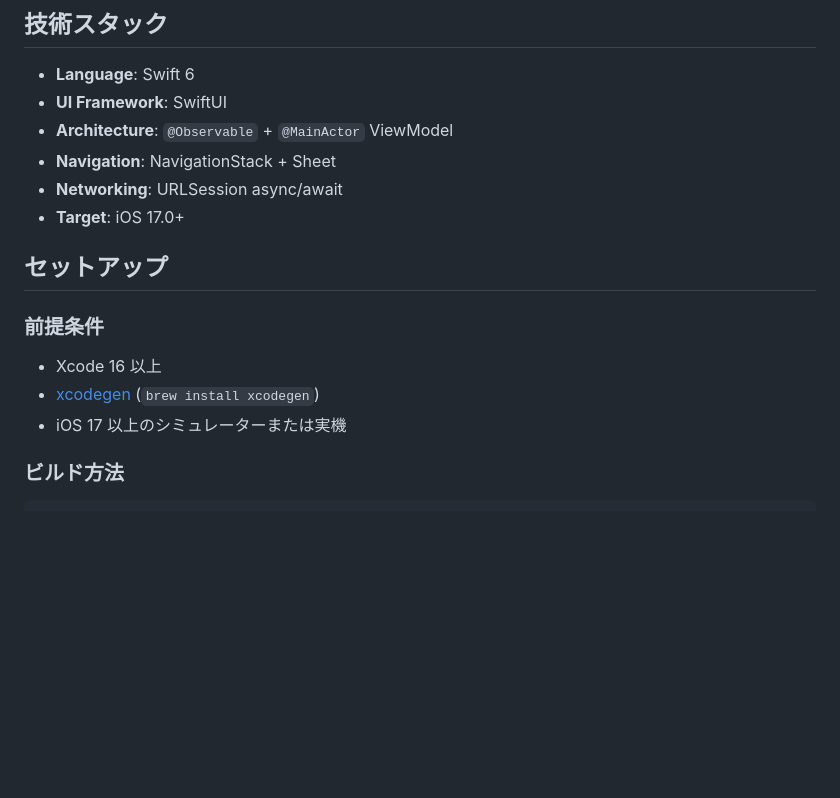
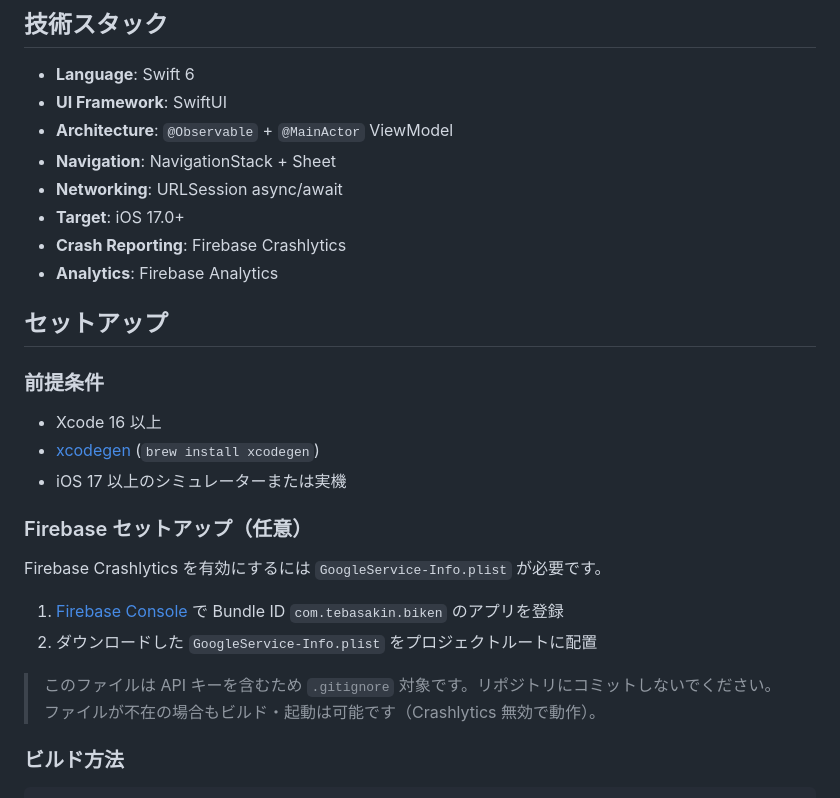
Before and after one commit to tsubasa-ito/bi-ken, a Markdown page: README.md, the part around the change. Drawn GitHub-style; blank space fills up the shorter version.

```diff
--- a/README.md
+++ b/README.md
@@ -36,6 +36,8 @@
 - **Navigation**: NavigationStack + Sheet
 - **Networking**: URLSession async/await
 - **Target**: iOS 17.0+
+- **Crash Reporting**: Firebase Crashlytics
+- **Analytics**: Firebase Analytics
 
 ## セットアップ
 
@@ -44,6 +46,16 @@
 - Xcode 16 以上
 - [xcodegen](https://github.com/yonaskolb/XcodeGen) (`brew install xcodegen`)
 - iOS 17 以上のシミュレーターまたは実機
+
+### Firebase セットアップ（任意）
+
+Firebase Crashlytics を有効にするには `GoogleService-Info.plist` が必要です。
+
+1. [Firebase Console](https://console.firebase.google.com/) で Bundle ID `com.tebasakin.biken` のアプリを登録
+2. ダウンロードした `GoogleService-Info.plist` をプロジェクトルートに配置
+
+> このファイルは API キーを含むため `.gitignore` 対象です。リポジトリにコミットしないでください。
+> ファイルが不在の場合もビルド・起動は可能です（Crashlytics 無効で動作）。
 
 ### ビルド方法
 
```
Also changed, not shown: CLAUDE.md (+9 -0 lines).
